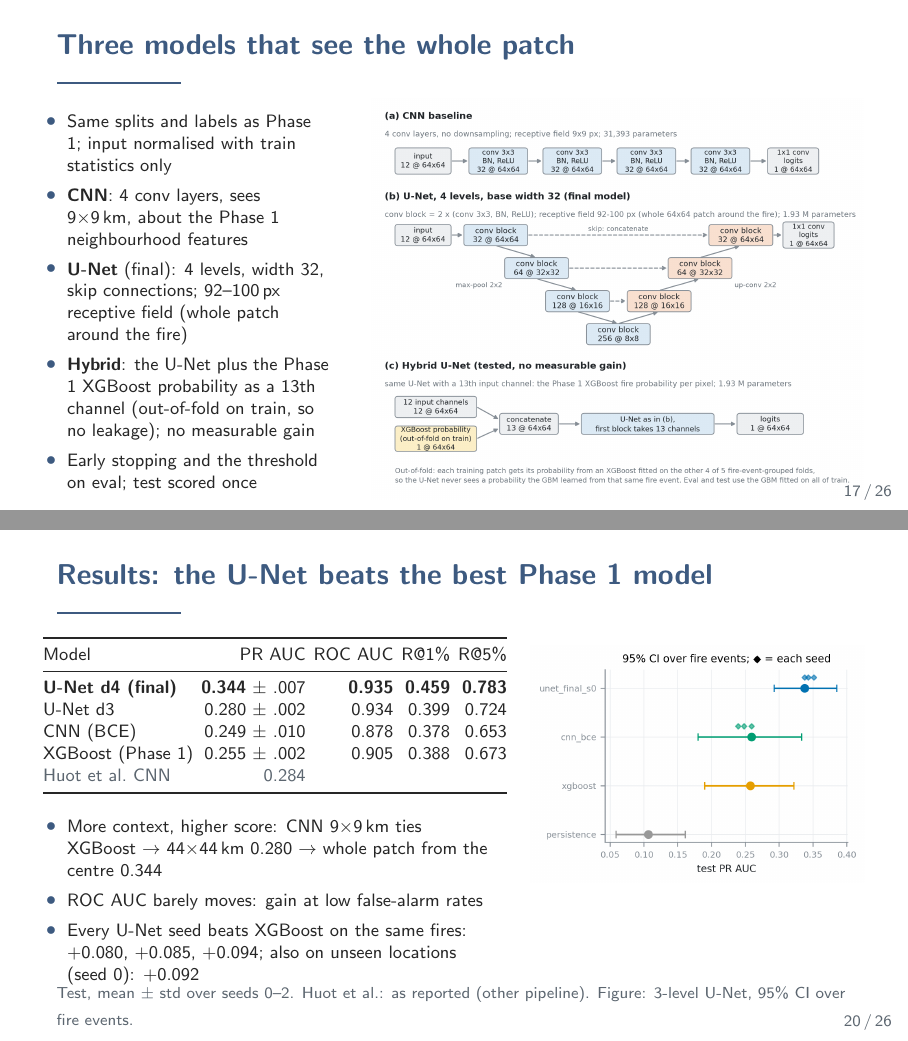
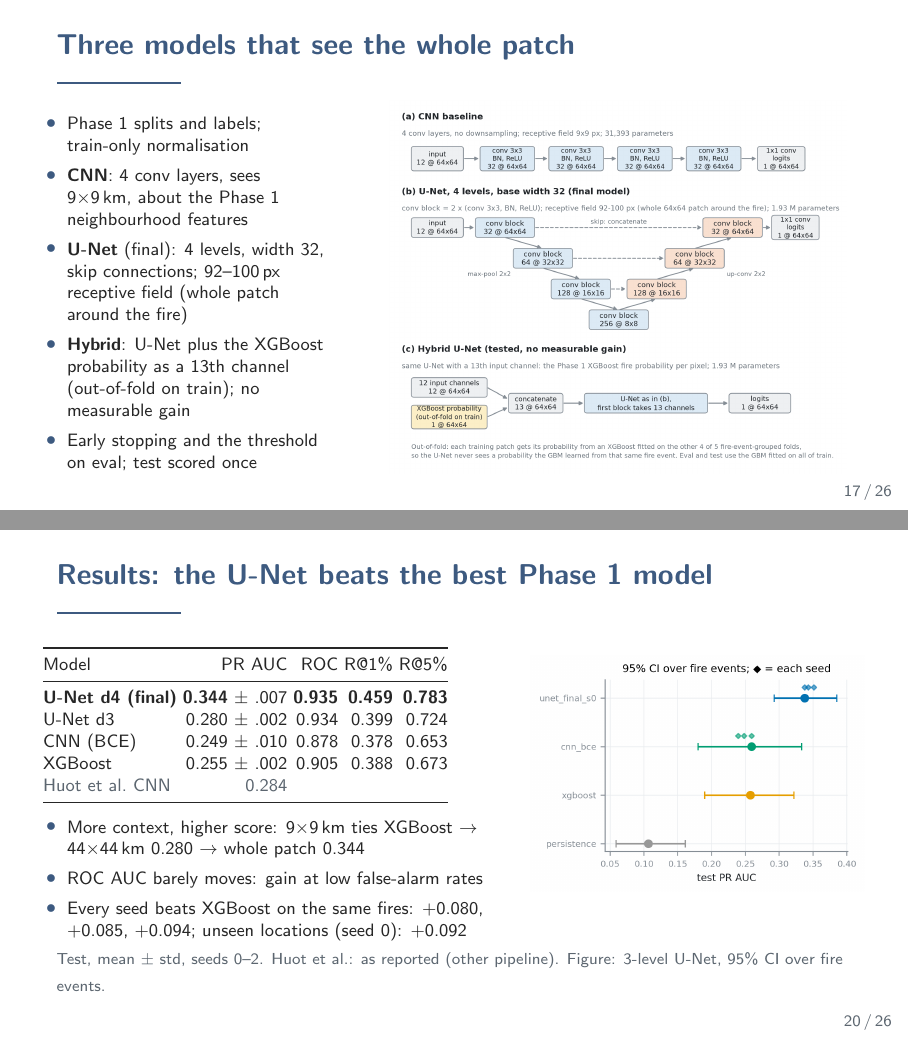
Before and after one commit to harshilv17/next-day-wildfire-spread, LaTeX slides (slides/slides.tex): pages 17 and 20 of 26, joined at a grey line. Compiled offline with pdfLaTeX.

Commit message:
tighten two overfull slides and the results frame

```diff
--- a/slides/slides.tex
+++ b/slides/slides.tex
@@ -343,16 +343,16 @@ LightGBM (tuned, 35 feat.) & 0.248 & 0.903 & 0.520 & 0.331 \\
 \column{0.36\textwidth}
 \footnotesize
 \begin{itemize}
-\item Same splits and labels as Phase 1; input normalised with train statistics only
+\item Phase 1 splits and labels; train-only normalisation
 \item \textbf{CNN}: 4 conv layers, sees 9$\times$9\,km, about the Phase 1 neighbourhood features
 \item \textbf{U-Net} (final): 4 levels, width 32, skip connections; 92--100\,px receptive field (whole patch around the fire)
-\item \textbf{Hybrid}: the U-Net plus the Phase 1 XGBoost probability as a 13th channel (out-of-fold on train, so no leakage); no measurable gain
+\item \textbf{Hybrid}: U-Net plus the XGBoost probability as a 13th channel (out-of-fold on train); no measurable gain
 \item Early stopping and the threshold on eval; test scored once
 \end{itemize}
 \column{0.62\textwidth}
 \centering
 \vspace{-0.4em}
-\includegraphics[width=\textwidth]{dl_architectures.png}
+\includegraphics[width=0.93\textwidth]{dl_architectures.png}
 \end{columns}
 \end{frame}
 
@@ -412,31 +412,31 @@ flip\_rot & 0.221 $\pm$ .003 & 0.274 $\pm$ .001 & 0.713 \\
 \begin{columns}[T]
 \column{0.56\textwidth}
 \footnotesize
-\setlength{\tabcolsep}{2pt}
+\setlength{\tabcolsep}{1.5pt}
 \begin{tabular}{@{}l r r r r@{}}
 \toprule
-Model & PR AUC & ROC AUC & R@1\% & R@5\% \\
+Model & PR AUC & ROC & R@1\% & R@5\% \\
 \midrule
 \textbf{U-Net d4 (final)} & \textbf{0.344} $\pm$ .007 & \textbf{0.935} & \textbf{0.459} & \textbf{0.783} \\
 U-Net d3 & 0.280 $\pm$ .002 & 0.934 & 0.399 & 0.724 \\
 CNN (BCE) & 0.249 $\pm$ .010 & 0.878 & 0.378 & 0.653 \\
-XGBoost (Phase 1) & 0.255 $\pm$ .002 & 0.905 & 0.388 & 0.673 \\
+XGBoost & 0.255 $\pm$ .002 & 0.905 & 0.388 & 0.673 \\
 \color{muted}Huot et al.\ CNN & \color{muted}0.284 & & & \\
 \bottomrule
 \end{tabular}
 \vspace{0.4em}
 \footnotesize
 \begin{itemize}
-\item More context, higher score: CNN 9$\times$9\,km ties XGBoost $\rightarrow$ 44$\times$44\,km 0.280 $\rightarrow$ whole patch from the centre 0.344
+\item More context, higher score: 9$\times$9\,km ties XGBoost $\rightarrow$ 44$\times$44\,km 0.280 $\rightarrow$ whole patch 0.344
 \item ROC AUC barely moves: gain at low false-alarm rates
-\item Every U-Net seed beats XGBoost on the same fires: +0.080, +0.085, +0.094; also on unseen locations (seed 0): +0.092
+\item Every seed beats XGBoost on the same fires: +0.080, +0.085, +0.094; unseen locations (seed 0): +0.092
 \end{itemize}
 \column{0.42\textwidth}
 \centering
 \vspace{0.4em}
 \includegraphics[width=\textwidth]{dl_ci_events.png}
 \end{columns}
-\src{Test, mean $\pm$ std over seeds 0--2. Huot et al.: as reported (other pipeline). Figure: 3-level U-Net, 95\% CI over fire events.}
+\src{Test, mean $\pm$ std, seeds 0--2. Huot et al.: as reported (other pipeline). Figure: 3-level U-Net, 95\% CI over fire events.}
 \end{frame}
 
 % ---------------------------------------------------------------- Priyanshu
```
Also changed, not shown: slides/dl_results_frames.tex (+1 -2 lines), slides/slides.pdf.
